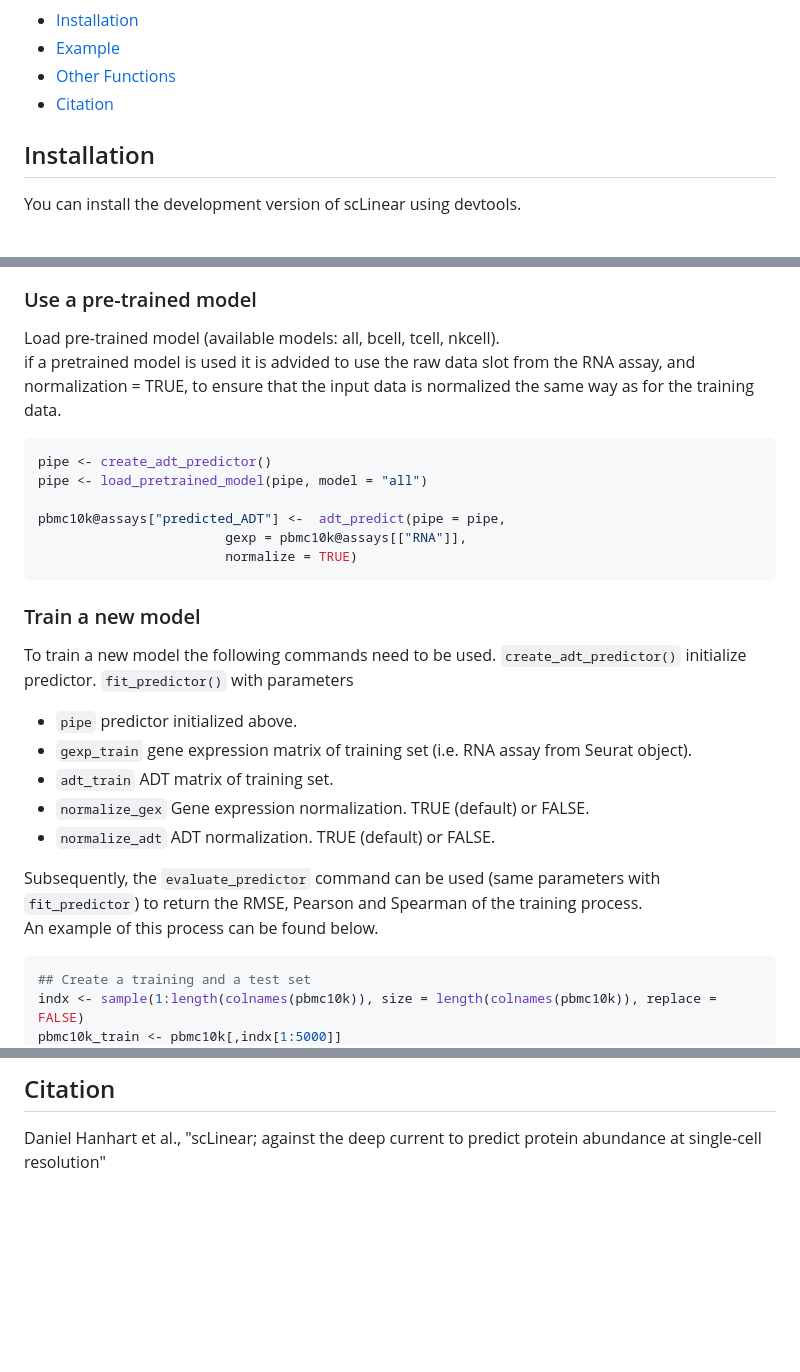
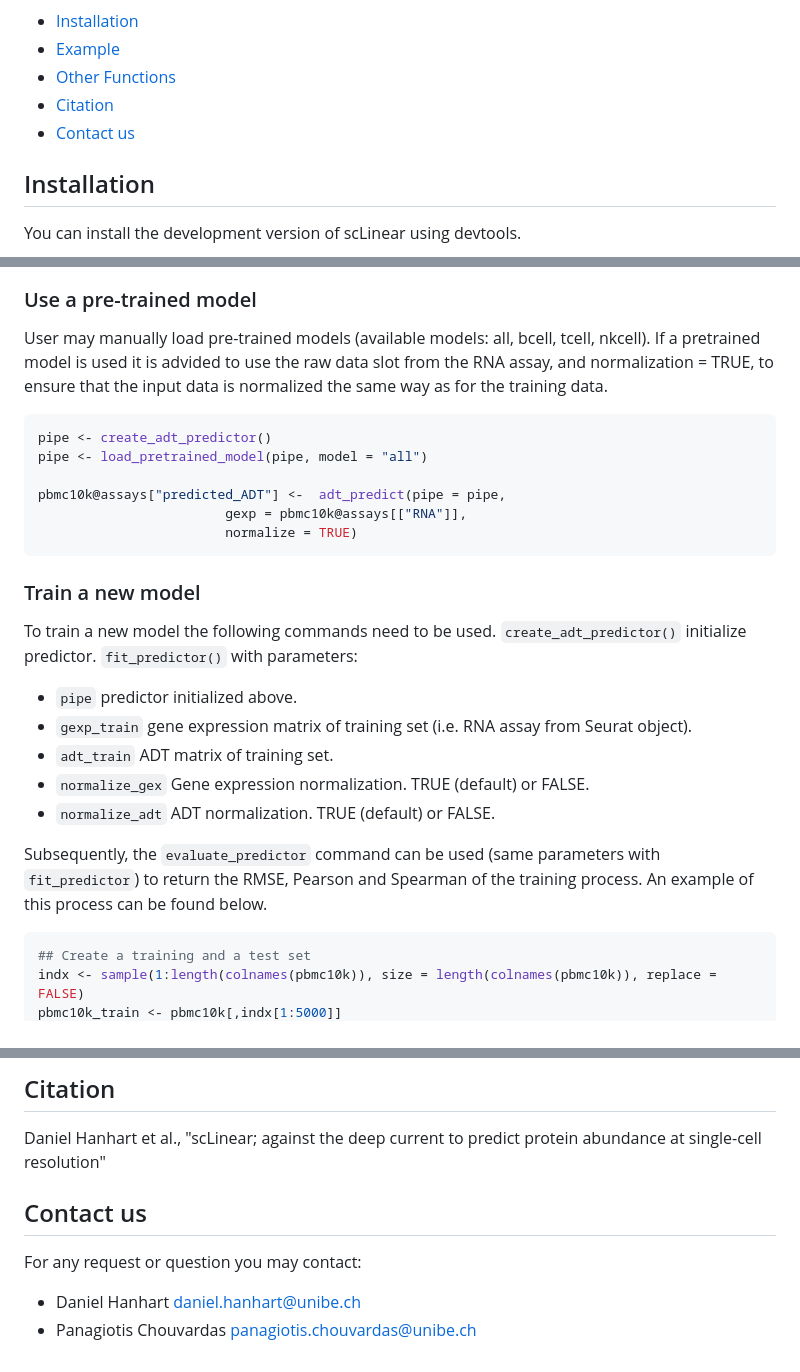
Before and after one commit to DanHanh/scLinear, a Markdown page: README.md, 3 parts joined by grey strips. GitHub-like rendering; blank space fills up the shorter version.

````diff
--- a/README.md
+++ b/README.md
@@ -14,6 +14,7 @@ gene expression data in scRNA-seq data. it includes all the necessary pre-proces
 - [Example](#Example)
 - [Other Functions](#Other-functions)
 - [Citation](#Citation)
+- [Contact us](#Contact-us)
 ## Installation
 
 You can install the development version of scLinear using devtools.
@@ -131,8 +132,7 @@ pbmc10k <- prepare_data(pbmc10k,
 <img src="man/figures/README-unnamed-chunk-4-4.png" width="75%" height="75%"/>
 
 ### Use a pre-trained model
-Load pre-trained model (available models: all, bcell, tcell, nkcell).
-if a pretrained model is used it is advided to use the raw data slot from the RNA assay, and normalization = TRUE, to ensure that the input data is normalized the same way as for the training data.
+User may manually load pre-trained models (available models: all, bcell, tcell, nkcell). If a pretrained model is used it is advided to use the raw data slot from the RNA assay, and normalization = TRUE, to ensure that the input data is normalized the same way as for the training data.
 
 ``` r
 pipe <- create_adt_predictor()
@@ -147,15 +147,14 @@ pbmc10k@assays["predicted_ADT"] <-  adt_predict(pipe = pipe,
 
 To train a new model the following commands need to be used.
 `create_adt_predictor()` initialize predictor.
-`fit_predictor()` with parameters
+`fit_predictor()` with parameters:
 * `pipe` predictor initialized above.
 * `gexp_train` gene expression matrix of training set (i.e. RNA assay from Seurat object).
 * `adt_train` ADT matrix of training set.
 * `normalize_gex` Gene expression normalization. TRUE (default) or FALSE.
 * `normalize_adt` ADT normalization. TRUE (default) or FALSE.
 
-Subsequently, the `evaluate_predictor` command can be used (same parameters with `fit_predictor`) to return the RMSE, Pearson and Spearman of the training process.
-An example of this process can be found below.
+Subsequently, the `evaluate_predictor` command can be used (same parameters with `fit_predictor`) to return the RMSE, Pearson and Spearman of the training process. An example of this process can be found below.
 
 ``` r
 ## Create a training and a test set
@@ -191,3 +190,8 @@ pbmc10k_test@assays["predicted_ADT"] <-  adt_predict(pipe = pipe,
 ```
 ## Citation
 Daniel Hanhart et al., "scLinear; against the deep current to predict protein abundance at single-cell resolution"
+
+## Contact us
+For any request or question you may contact:
+* Daniel Hanhart daniel.hanhart@unibe.ch
+* Panagiotis Chouvardas panagiotis.chouvardas@unibe.ch
````
